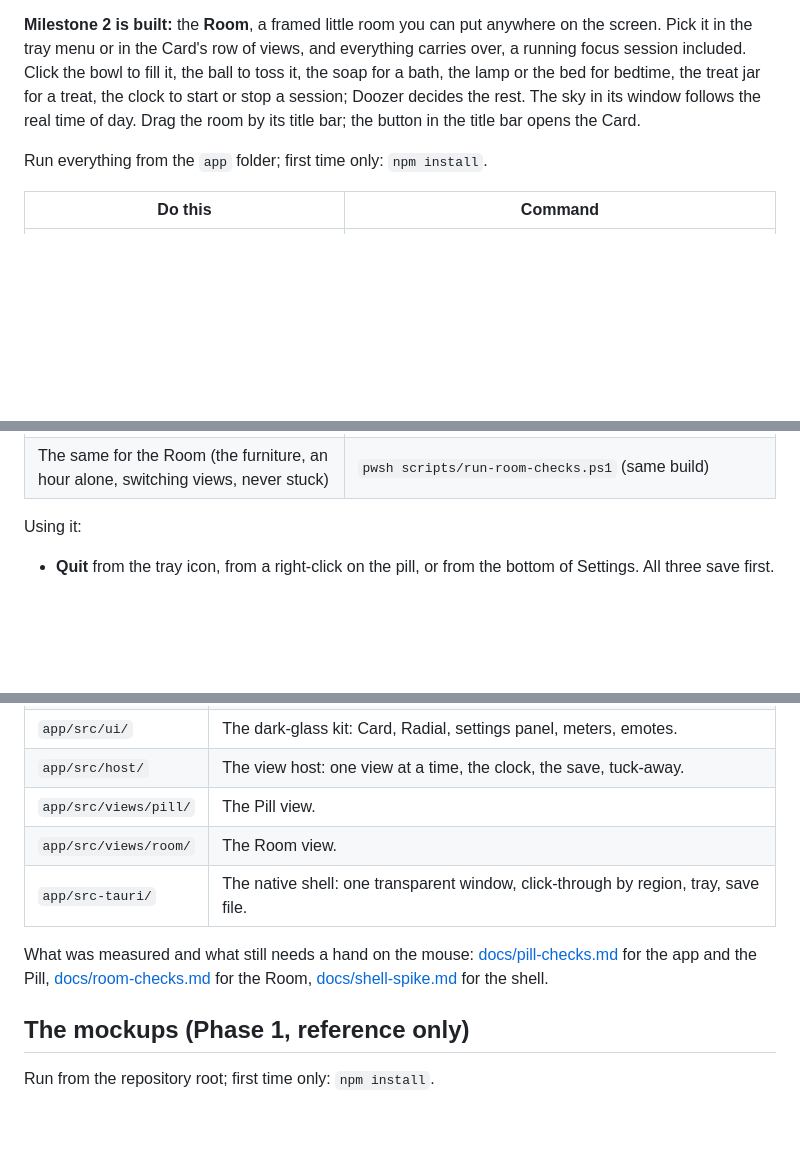
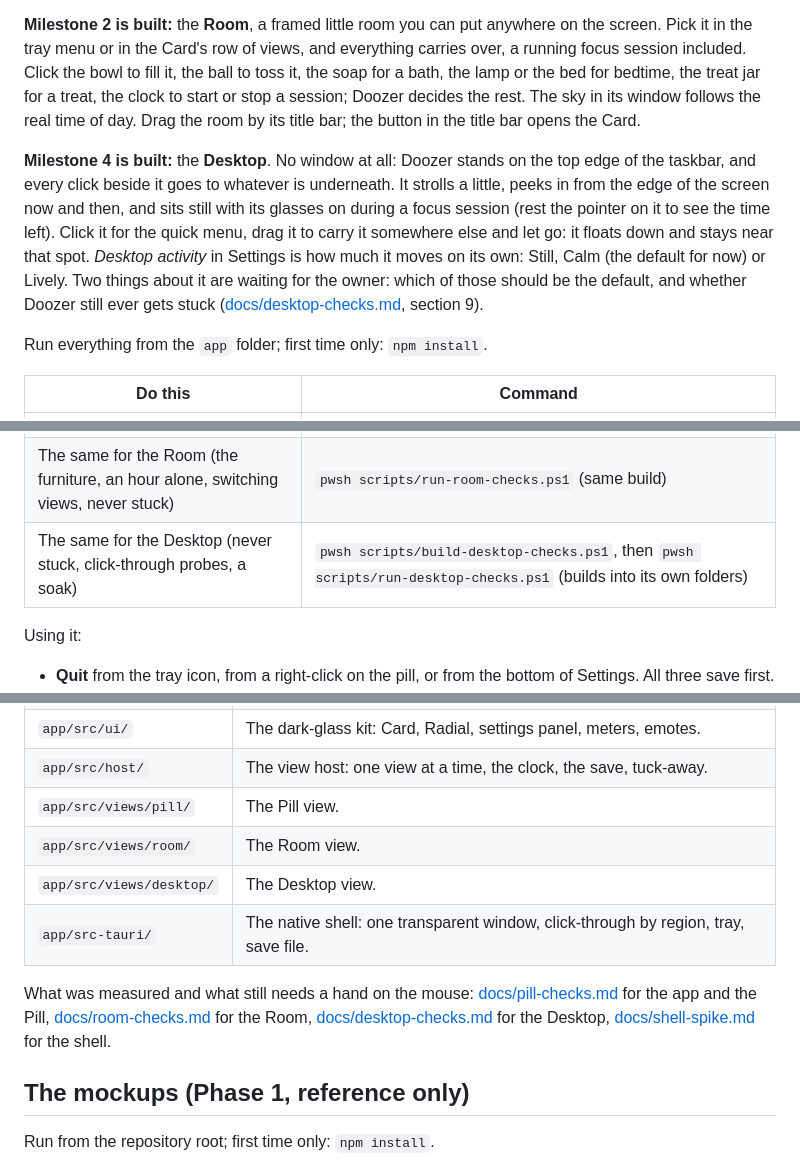
Before and after one commit to mgelsinger/doozer, a Markdown page: README.md, 3 parts joined by grey strips. GitHub-like rendering; blank space fills up the shorter version.

```diff
--- a/README.md
+++ b/README.md
@@ -11,6 +11,8 @@ A TypeScript/Vite page inside a Tauri 2 shell. **Milestone 1 is built:** Doozer
 
 **Milestone 2 is built:** the **Room**, a framed little room you can put anywhere on the screen. Pick it in the tray menu or in the Card's row of views, and everything carries over, a running focus session included. Click the bowl to fill it, the ball to toss it, the soap for a bath, the lamp or the bed for bedtime, the treat jar for a treat, the clock to start or stop a session; Doozer decides the rest. The sky in its window follows the real time of day. Drag the room by its title bar; the button in the title bar opens the Card.
 
+**Milestone 4 is built:** the **Desktop**. No window at all: Doozer stands on the top edge of the taskbar, and every click beside it goes to whatever is underneath. It strolls a little, peeks in from the edge of the screen now and then, and sits still with its glasses on during a focus session (rest the pointer on it to see the time left). Click it for the quick menu, drag it to carry it somewhere else and let go: it floats down and stays near that spot. *Desktop activity* in Settings is how much it moves on its own: Still, Calm (the default for now) or Lively. Two things about it are waiting for the owner: which of those should be the default, and whether Doozer still ever gets stuck ([docs/desktop-checks.md](docs/desktop-checks.md), section 9).
+
 Run everything from the `app` folder; first time only: `npm install`.
 
 | Do this | Command |
@@ -23,6 +25,7 @@ Run everything from the `app` folder; first time only: `npm install`.
 | See the rig and the UI kit on one page | `npm run dev`, then `/viewer.html` |
 | Scripted checks of the built app (a day's use, never stuck, the window) | `pwsh scripts/run-app-checks.ps1` (needs the build described at the top of that script) |
 | The same for the Room (the furniture, an hour alone, switching views, never stuck) | `pwsh scripts/run-room-checks.ps1` (same build) |
+| The same for the Desktop (never stuck, click-through probes, a soak) | `pwsh scripts/build-desktop-checks.ps1`, then `pwsh scripts/run-desktop-checks.ps1` (builds into its own folders) |
 
 Using it:
 
@@ -40,9 +43,10 @@ Where things are, each with its own `README.md`:
 | `app/src/host/` | The view host: one view at a time, the clock, the save, tuck-away. |
 | `app/src/views/pill/` | The Pill view. |
 | `app/src/views/room/` | The Room view. |
+| `app/src/views/desktop/` | The Desktop view. |
 | `app/src-tauri/` | The native shell: one transparent window, click-through by region, tray, save file. |
 
-What was measured and what still needs a hand on the mouse: [docs/pill-checks.md](docs/pill-checks.md) for the app and the Pill, [docs/room-checks.md](docs/room-checks.md) for the Room, [docs/shell-spike.md](docs/shell-spike.md) for the shell.
+What was measured and what still needs a hand on the mouse: [docs/pill-checks.md](docs/pill-checks.md) for the app and the Pill, [docs/room-checks.md](docs/room-checks.md) for the Room, [docs/desktop-checks.md](docs/desktop-checks.md) for the Desktop, [docs/shell-spike.md](docs/shell-spike.md) for the shell.
 
 ## The mockups (Phase 1, reference only)
 
```
Also changed, not shown: docs/desktop-checks.md (added, +242 -0 lines), docs/screenshots/app-desktop-card.jpg (added), docs/screenshots/app-desktop-radial.jpg (added).
